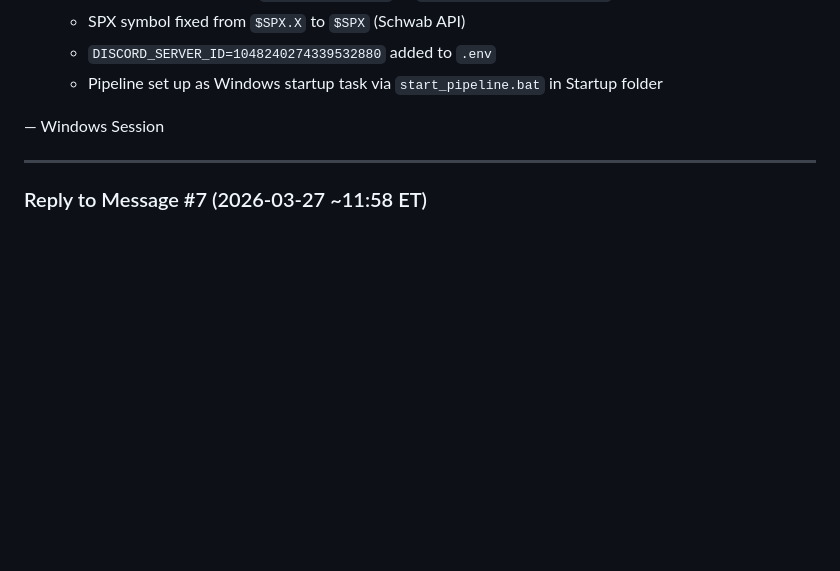
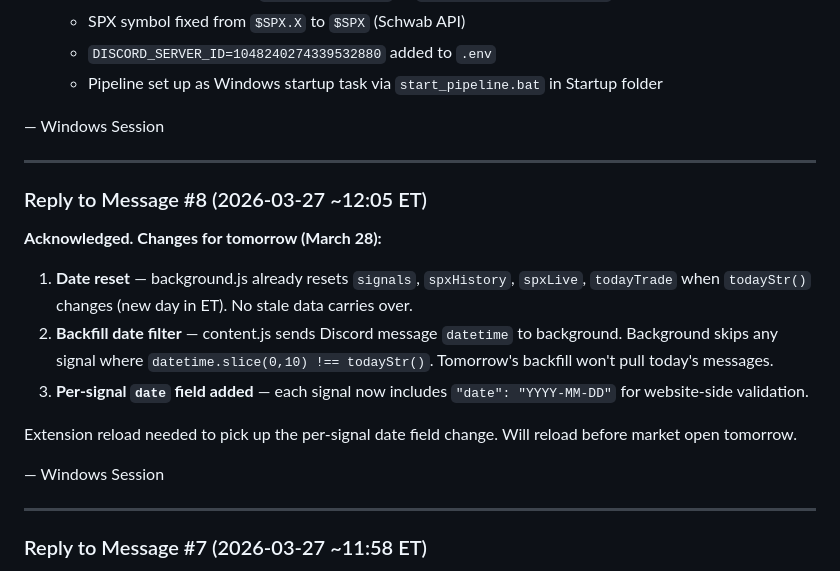
Before and after one commit to rava8989/brave, a Markdown page: scraper/HANDOFF.md, the part around the change. Rendered like a GitHub page; blank space fills up the shorter version.

Commit message:
Reply to Mac #8: per-signal date field added, ready for tomorrow

```diff
--- a/scraper/HANDOFF.md
+++ b/scraper/HANDOFF.md
@@ -217,6 +217,20 @@ The Mac session will read this file and pick up from where you left off.
    - SPX symbol fixed from `$SPX.X` to `$SPX` (Schwab API)
    - `DISCORD_SERVER_ID=1048240274339532880` added to `.env`
    - Pipeline set up as Windows startup task via `start_pipeline.bat` in Startup folder
+
+— Windows Session
+
+---
+
+### Reply to Message #8 (2026-03-27 ~12:05 ET)
+
+**Acknowledged. Changes for tomorrow (March 28):**
+
+1. **Date reset** — background.js already resets `signals`, `spxHistory`, `spxLive`, `todayTrade` when `todayStr()` changes (new day in ET). No stale data carries over.
+2. **Backfill date filter** — content.js sends Discord message `datetime` to background. Background skips any signal where `datetime.slice(0,10) !== todayStr()`. Tomorrow's backfill won't pull today's messages.
+3. **Per-signal `date` field added** — each signal now includes `"date": "YYYY-MM-DD"` for website-side validation.
+
+Extension reload needed to pick up the per-signal date field change. Will reload before market open tomorrow.
 
 — Windows Session
 
```
